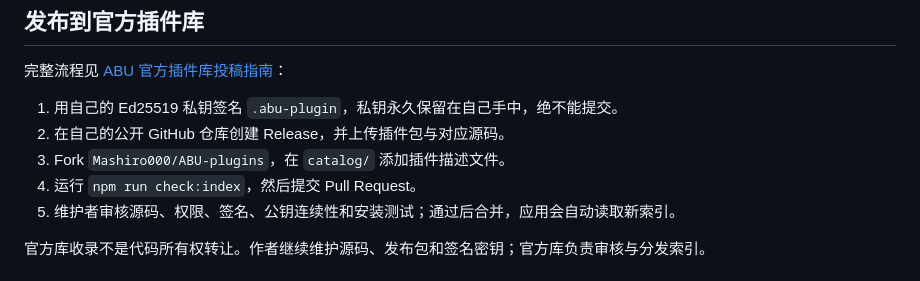
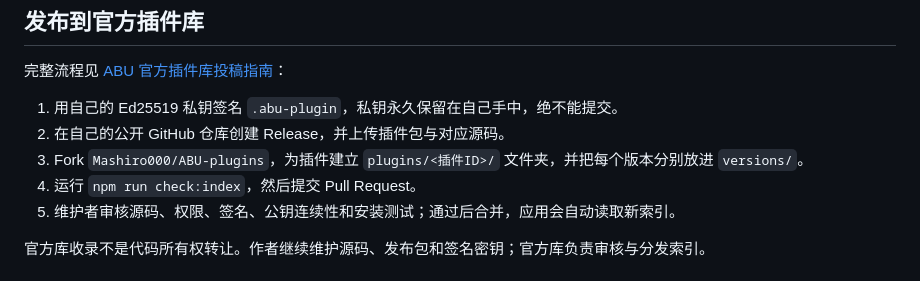
Before and after one commit to Mashiro000/ABU-launcher, a Markdown page: plugin-sdk/README.md, the part around the change. GitHub-like rendering.

Commit message:
docs: describe per-plugin version directories

```diff
--- a/plugin-sdk/README.md
+++ b/plugin-sdk/README.md
@@ -171,7 +171,7 @@ node tools/pack.mjs path/to/your-plugin
 
 1. 用自己的 Ed25519 私钥签名 `.abu-plugin`，私钥永久保留在自己手中，绝不能提交。
 2. 在自己的公开 GitHub 仓库创建 Release，并上传插件包与对应源码。
-3. Fork `Mashiro000/ABU-plugins`，在 `catalog/` 添加插件描述文件。
+3. Fork `Mashiro000/ABU-plugins`，为插件建立 `plugins/<插件ID>/` 文件夹，并把每个版本分别放进 `versions/`。
 4. 运行 `npm run check:index`，然后提交 Pull Request。
 5. 维护者审核源码、权限、签名、公钥连续性和安装测试；通过后合并，应用会自动读取新索引。
 
```
